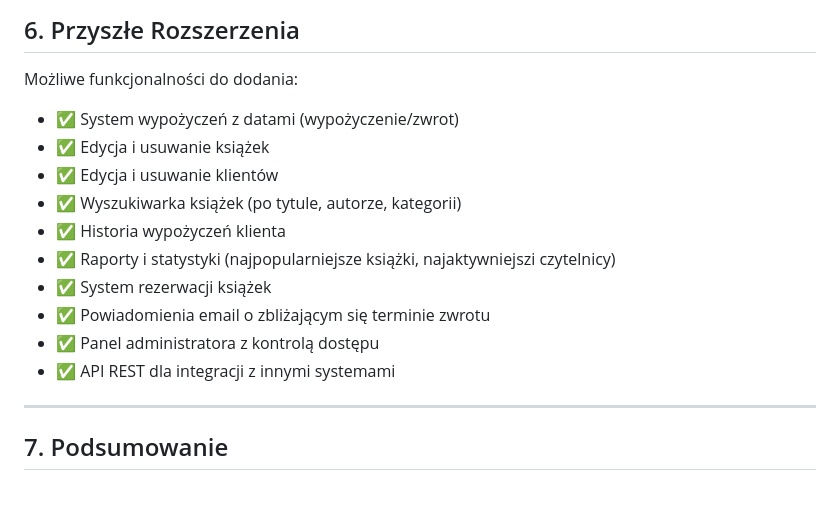
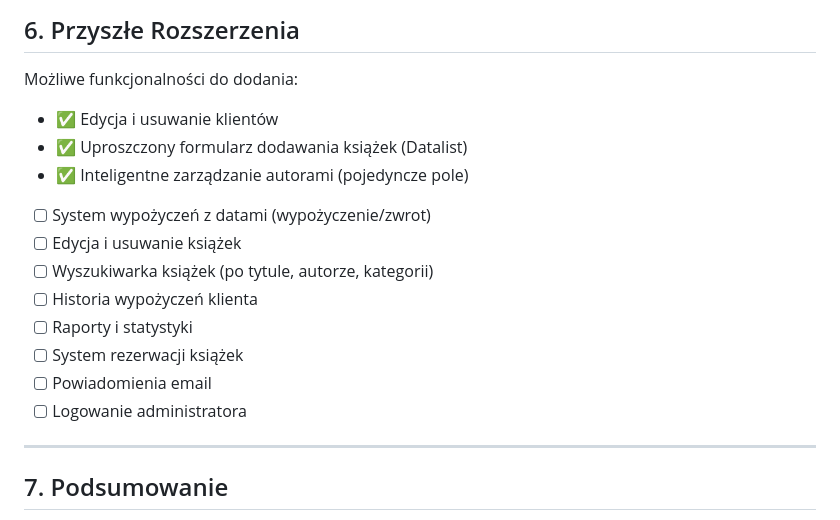
Before and after one commit to grajekmil/filip, a Markdown page: dokumentacja_techniczna.md, the part around one of its changes. GitHub-like rendering; blank space fills up the shorter version.

```diff
--- a/dokumentacja_techniczna.md
+++ b/dokumentacja_techniczna.md
@@ -314,16 +305,17 @@ docker-compose down -v
 
 Możliwe funkcjonalności do dodania:
 
-*   ✅ System wypożyczeń z datami (wypożyczenie/zwrot)
-*   ✅ Edycja i usuwanie książek
 *   ✅ Edycja i usuwanie klientów
-*   ✅ Wyszukiwarka książek (po tytule, autorze, kategorii)
-*   ✅ Historia wypożyczeń klienta
-*   ✅ Raporty i statystyki (najpopularniejsze książki, najaktywniejszi czytelnicy)
-*   ✅ System rezerwacji książek
-*   ✅ Powiadomienia email o zbliżającym się terminie zwrotu
-*   ✅ Panel administratora z kontrolą dostępu
-*   ✅ API REST dla integracji z innymi systemami
+*   ✅ Uproszczony formularz dodawania książek (Datalist)
+*   ✅ Inteligentne zarządzanie autorami (pojedyncze pole)
+*   [ ] System wypożyczeń z datami (wypożyczenie/zwrot)
+*   [ ] Edycja i usuwanie książek
+*   [ ] Wyszukiwarka książek (po tytule, autorze, kategorii)
+*   [ ] Historia wypożyczeń klienta
+*   [ ] Raporty i statystyki
+*   [ ] System rezerwacji książek
+*   [ ] Powiadomienia email
+*   [ ] Logowanie administratora
 
 ---
 
```
Also changed, not shown: other parts of dokumentacja_techniczna.md (+30 -39 lines).
